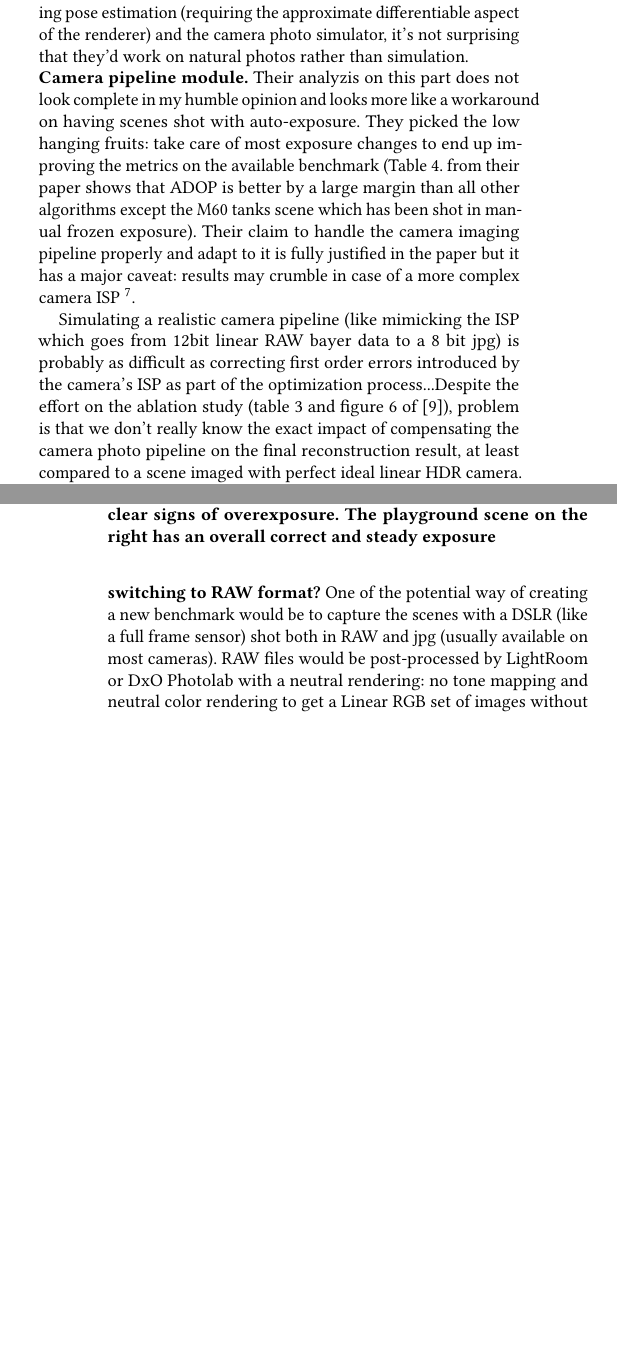
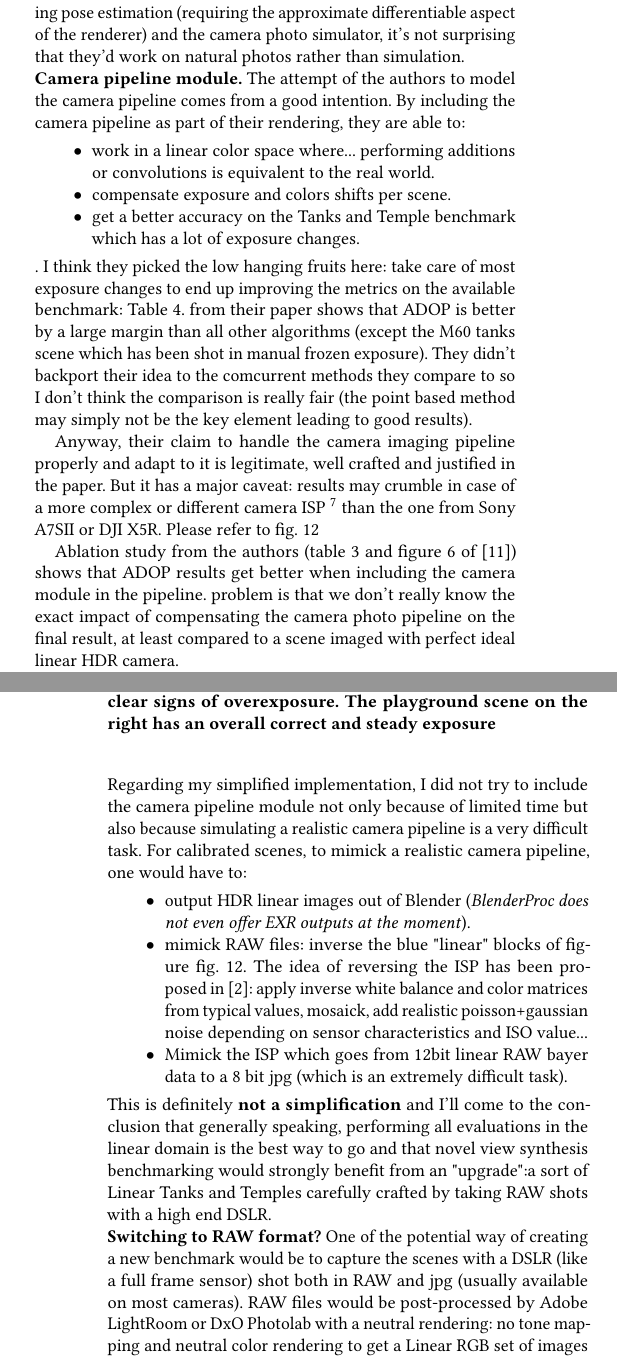
Before and after one commit to balthazarneveu/per-pixel-point-rendering, a LaTeX paper (report/report.tex, which reads report/content/4_discussion.tex): two parts of the columns of pages 7 and 8 of 9 before the commit and two parts of the columns of pages 7 and 9 of 10 after it, joined at a grey line, cut so that both start at the same text, the shorter picture padded with empty space. Compiled offline with pdfLaTeX.

Commit message:
#17 update report

```diff
--- a/report/content/4_discussion.tex
+++ b/report/content/4_discussion.tex
@@ -3,0 +5 @@ ADOP\cite{ruckert2022adop} is overall an excellent paper. It does not bring so m
+\noindent \textbf{~\ref{subsec:limits_real_scenes}{: Real scenes $\approx$ biased evaluation}}. Evaluation on real scenes from the Tanks and Temple dataset \cite{Knapitsch2017TanksAndTemples} mixes two things:
@@ -7,7 +19,15 @@ Suprisingly, the authors do not mention any attempts to apply their method to sy
 On the other hand, since the main method's contribution are refining pose estimation (requiring the approximate differentiable aspect of the renderer) and the camera photo simulator, it's not surprising that they'd work on natural photos rather than simulation.
 
 \noindent \textbf{Camera pipeline module.}
-Their analyzis on this part does not look complete in my humble opinion and looks more like a workaround on having scenes shot with auto-exposure. They picked the low hanging fruits: take care of most exposure changes to end up improving the metrics on the available benchmark (Table 4. from their paper shows that ADOP is better by a large margin than all other algorithms except the M60 tanks scene which has been shot in manual frozen exposure). Their claim to handle the camera imaging pipeline properly and adapt to it is fully justified in the paper but it has a major caveat: results may crumble in case of a more complex camera ISP \footnote{Image Signal Processor}.
+The attempt of the authors to model the camera pipeline comes from a good intention. By including the camera pipeline as part of their rendering, they are able to:
+\begin{itemize}
+    \item work in a linear color space where... performing additions or convolutions is equivalent to the real world.
+    \item compensate exposure and colors shifts per scene.
+    \item get a better accuracy on the Tanks and Temple benchmark which has a lot of exposure changes.
+\end{itemize}.
+I think they picked the low hanging fruits here: take care of most exposure changes to end up improving the metrics on the available benchmark: Table 4. from their paper shows that ADOP is better by a large margin than all other algorithms (except the M60 tanks scene which has been shot in manual frozen exposure).
+They didn't backport their idea to the comcurrent methods they compare to so I don't think the comparison is really fair (the point based method may simply not be the key element leading to good results).
 
-Simulating a realistic camera pipeline (like mimicking the ISP which goes from 12bit linear RAW bayer data to a 8 bit jpg) is probably as difficult as correcting first order errors introduced by the camera's ISP as part of the optimization process...Despite the effort on the ablation study (table 3 and figure 6 of \cite{ruckert2022adop}), problem is that we don't really know the exact impact of compensating the camera photo pipeline on the final reconstruction result, at least compared to a scene imaged with perfect ideal linear HDR camera. For instance, they're able to get a sky with cyan shift which looks like the camera picture (they fit the tone mapper correctly).
+Anyway, their claim to handle the camera imaging pipeline properly and adapt to it is legitimate, well crafted and justified in the paper. But it has a major caveat: results may crumble in case of a more complex or different camera ISP \footnote{Image Signal Processor} than the one from Sony A7SII or DJI X5R.
+Please refer to ~\cref*{fig:ISP}
 
@@ -15,2 +38,4 @@ If we carefully look at the Tanks and Temples dataset \cite{Knapitsch2017TanksAn
+    \label{fig:ISP}
+\end{figure*}
 
-\label{sec:remplementation}
+Ablation study from the authors (table 3 and figure 6 of \cite{ruckert2022adop}) shows that ADOP results get better when including the camera module in the pipeline. problem is that we don't really know the exact impact of compensating the camera photo pipeline on the final result, at least compared to a scene imaged with perfect ideal linear HDR camera.
@@ -22,11 +51,27 @@ If we carefully look at the Tanks and Temples dataset \cite{Knapitsch2017TanksAn
 \end{figure}
 
 
-\noindent \textbf{switching to RAW format?}
-One of the potential way of creating a new benchmark would be to capture the scenes with a DSLR (like a full frame sensor) shot both in RAW and jpg (usually available on most cameras). RAW files would be post-processed by LightRoom or DxO Photolab with a neutral rendering: no tone mapping and neutral color rendering to get a Linear RGB set of images without any image compression. In case the sensor 12 or 14bits dynamic range is not sufficient, HDR captures could be achieved by bracketing. Intuitively, it sounds natural to use a tripod and merge the LDR linear images into a HDR linear image. But even handheld, all raw captures at various exposures could be used (let the alignment of bracketing images be implicitly done without any explicit need to merge exposures). These HDR images may serve as the ground truth for validation.
+\noindent Regarding my simplified implementation, I did not try to include the camera pipeline module not only because of limited time but also because simulating a realistic camera pipeline is a very difficult task.
+For calibrated scenes, to mimick a realistic camera pipeline, one would have to:
+\begin{itemize}
+    \item output HDR linear images out of Blender (\textit{BlenderProc does not even offer EXR outputs at the moment}).
+    \item mimick RAW files: inverse the blue "linear" blocks of figure ~\cref*{fig:ISP}. The idea of reversing the ISP has been proposed in \cite{brooks2018unprocessing}: apply inverse white balance and color matrices from typical values, mosaick, add realistic poisson+gaussian noise depending on sensor characteristics and ISO value...
+    \item Mimick the ISP which goes from 12bit linear RAW bayer data to a 8 bit jpg (which is an extremely difficult task).
+\end{itemize}
+This is definitely \textbf{not a simplification} and I'll come to the conclusion that generally speaking, performing all evaluations in the linear domain is the best way to go and that novel view synthesis benchmarking would strongly benefit from an "upgrade":a sort of Linear Tanks and Temples carefully crafted by taking RAW shots with a high end DSLR.
 
-The main caveat of using RAW images is that there'll always be noise present proper to the camera sensor in the raw files. Since you get multiple views of the same scene, we can use the key concept proposed in Noise2Noise \cite{lehtinen2018noise2noise} that a neural network can be trained to denoise images without a ground truth images (it requires noisy burst of the same image instead). Here we have access to the same scene under different angles. The engine to implicity align them and get the right supervision is the rendering of the point cloud! This actual idea has been proposed in /cite{mildenhall2022rawnerf}
-%TODO: Refer to NERF IN THE DARK
+\noindent \textbf{Switching to RAW format?}
+One of the potential way of creating a new benchmark would be to capture the scenes with a DSLR (like a full frame sensor) shot both in RAW and jpg (usually available on most cameras). RAW files would be post-processed by Adobe LightRoom or DxO Photolab with a neutral rendering: no tone mapping and neutral color rendering to get a Linear RGB set of images without any image compression. In case the sensor 12 or 14bits dynamic range is not sufficient, HDR captures could be achieved by bracketing. Intuitively, it sounds natural to use a tripod and merge the LDR linear images into a HDR linear image. But even handheld, all raw captures at various exposures could be used (let the alignment of bracketing images be implicitly done without any explicit need to merge exposures). These HDR images may serve as the ground truth for validation.
+
+The main caveat of using RAW images is that there'll always be noise present proper to the camera sensor in the raw files. Since you get multiple views of the same scene, we can use the key concept proposed in Noise2Noise \cite{lehtinen2018noise2noise} that a neural network can be trained to denoise images without a ground truth images (it requires noisy burst of the same image instead). Here we have access to the same scene under different angles. The engine to implicity align them and get the right supervision is the rendering of the point cloud itself! The idea of using NERF to work on RAW data has been proposed in "NERFs in the dark" \cite{mildenhall2022rawnerf}.
+
 
 RGB (raw demosaicked) linear format is the only space in which an evaluation of the rendering quality does not depend on the camera ISP.
 If one would really like to check the effect Training images could be either the jpgs or the reprocessed RAW files using a more scenic rendering: vibrancy to make some colors slightly more saturated (e.g. blue for skies but avoid saturating red too much for skin tones), tone mapping (global or local), sharpening / micro contrast.
+
+\subsection{Inherent limitations to model view dependant material appearance}
+\label{subsec:view_dependant_materials}
+
+\subsection{Improvement ideas}
+\label{subsec:improvement_ideas}
+A lot of my implementation work has been based on applying the ADOP paper to synthetic scenes.
```
Also changed, not shown: report/references.bib (+10 -0 lines), report/figures/ISP pipeline.png (added), report/figures/ISP pipeline_complet.png (added), report/figures/isp_pipeline_VS_ADOP.png (added), report/report.bbl, report/content/4_discussion.tex (24 more changed lines).
